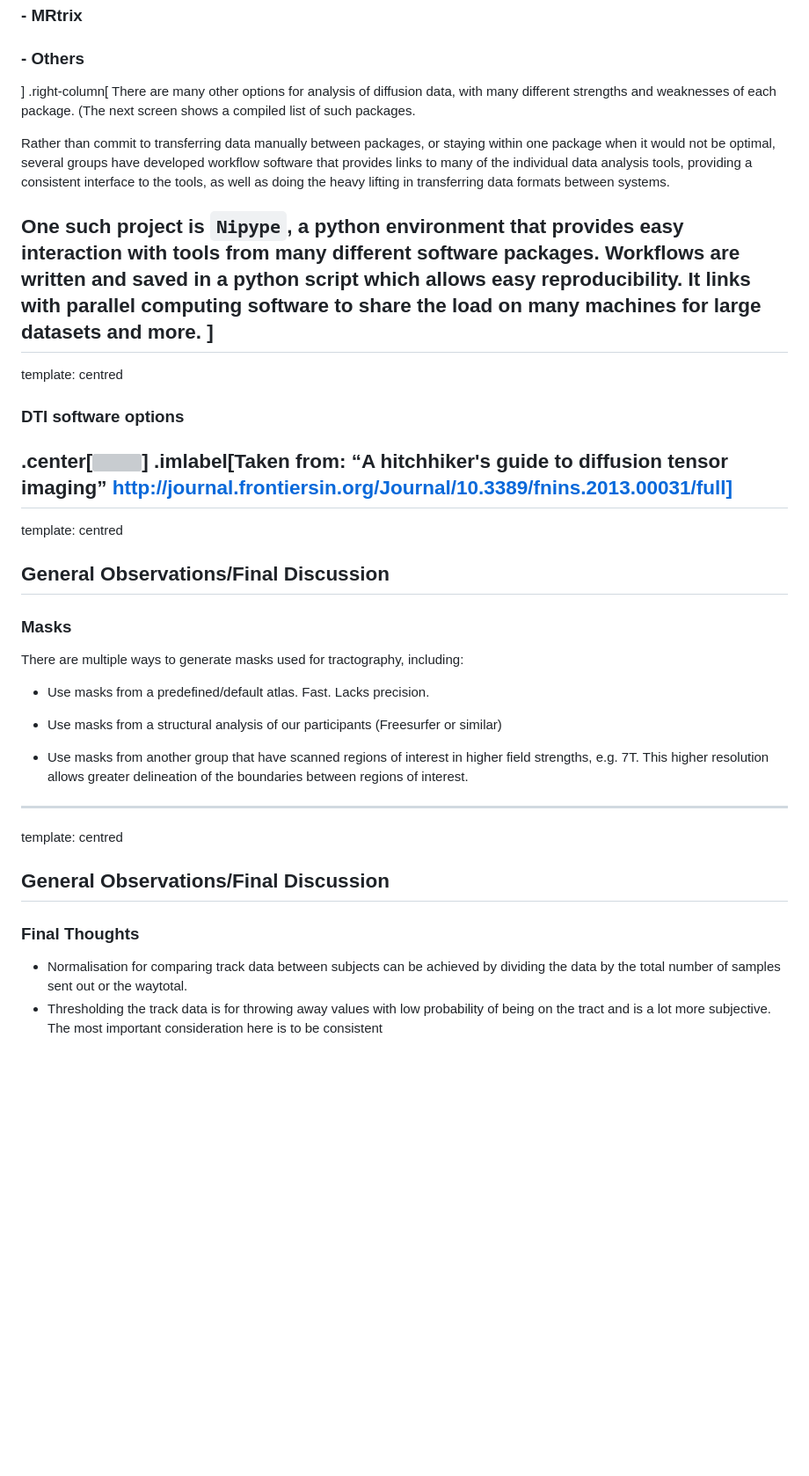
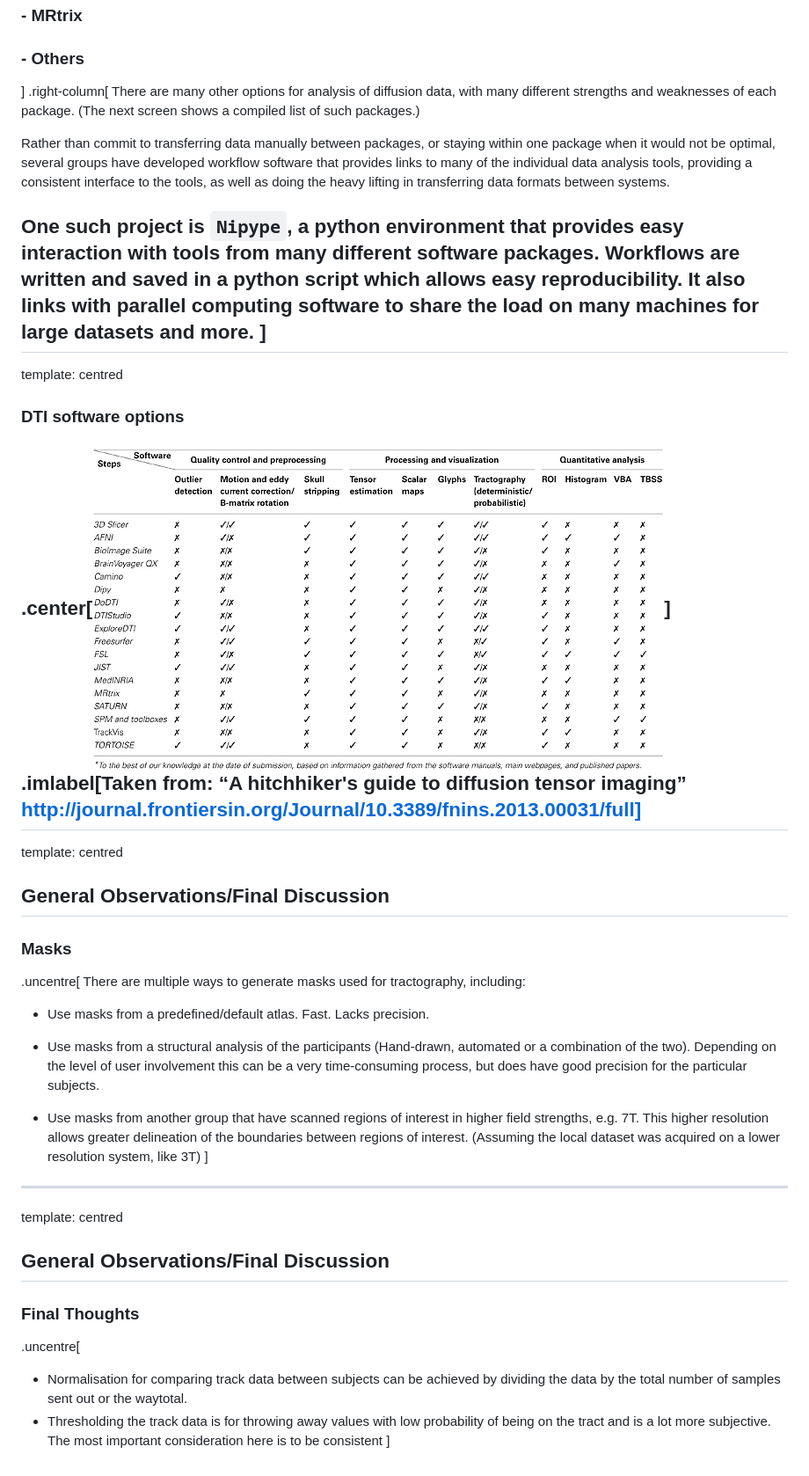
Before and after one commit to gjcooper/DTI-Presentation, a Markdown page: slideshow.md, the part around the change printed below. Shown: that part at 88% size. Drawn GitHub-style; pictures changed too: resources/software.png; blank space fills up the shorter version; grey boxes are pictures that could not be loaded.

```diff
--- a/slideshow.md
+++ b/slideshow.md
@@ -317,16 +348,16 @@ template: centred
 ### - Others
 ]
 .right-column[
-There are many other options for analysis of diffusion data, with many different strengths and weaknesses of each package. (The next screen shows a compiled list of such packages.
+There are many other options for analysis of diffusion data, with many different strengths and weaknesses of each package. (The next screen shows a compiled list of such packages.)
 
 Rather than commit to transferring data manually between packages, or staying within one package when it would not be optimal, several groups have developed workflow software that provides links to many of the individual data analysis tools, providing a consistent interface to the tools, as well as doing the heavy lifting in transferring data formats between systems.
 
-One such project is `Nipype`, a python environment that provides easy interaction with tools from many different software packages. Workflows are written and saved in a python script which allows easy reproducibility. It links with parallel computing software to share the load on many machines for large datasets and more.
+One such project is `Nipype`, a python environment that provides easy interaction with tools from many different software packages. Workflows are written and saved in a python script which allows easy reproducibility. It also links with parallel computing software to share the load on many machines for large datasets and more.
 ]
 ---
 template: centred
 ### DTI software options
-.center[<img src="resources/software.jpg" width=650, height=366>]
+.center[<img src="resources/software.png" width=650, height=366>]
 .imlabel[Taken from: “A hitchhiker's guide to diffusion tensor imaging” http://journal.frontiersin.org/Journal/10.3389/fnins.2013.00031/full]
 ---
 template: centred
@@ -334,18 +365,22 @@ template: centred
 
 ### Masks
 
+.uncentre[
 There are multiple ways to generate masks used for tractography, including:
 
 * Use masks from a predefined/default atlas. Fast. Lacks precision.
 
-* Use masks from a structural analysis of our participants (Freesurfer or similar)
+* Use masks from a structural analysis of the participants (Hand-drawn, automated or a combination of the two). Depending on the level of user involvement this can be a very time-consuming process, but does have good precision for the particular subjects.
 
-* Use masks from another group that have scanned regions of interest in higher field strengths, e.g. 7T. This higher resolution allows greater delineation of the boundaries between regions of interest.
+* Use masks from another group that have scanned regions of interest in higher field strengths, e.g. 7T. This higher resolution allows greater delineation of the boundaries between regions of interest. (Assuming the local dataset was acquired on a lower resolution system, like 3T)
+]
 ---
 template: centred
 ## General Observations/Final Discussion
 
 ### Final Thoughts
 
+.uncentre[
 * Normalisation for comparing track data between subjects can be achieved by dividing the data by the total number of samples sent out or the waytotal.
 * Thresholding the track data is for throwing away values with low probability of being on the tract and is a lot more subjective. The most important consideration here is to be consistent
+]
```
Also changed, not shown: other parts of slideshow.md (+52 -21 lines), README.md (+3 -3 lines), 2 other files.
